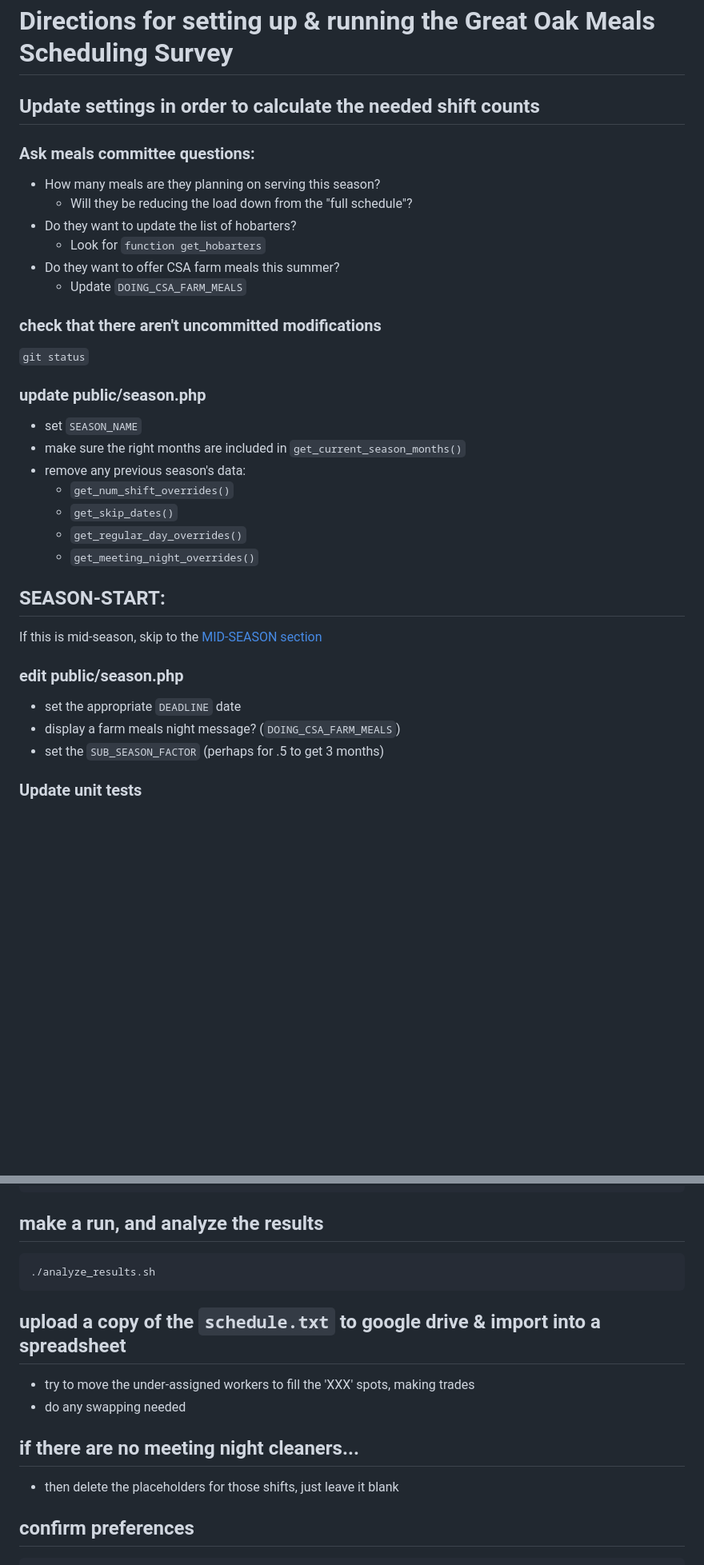
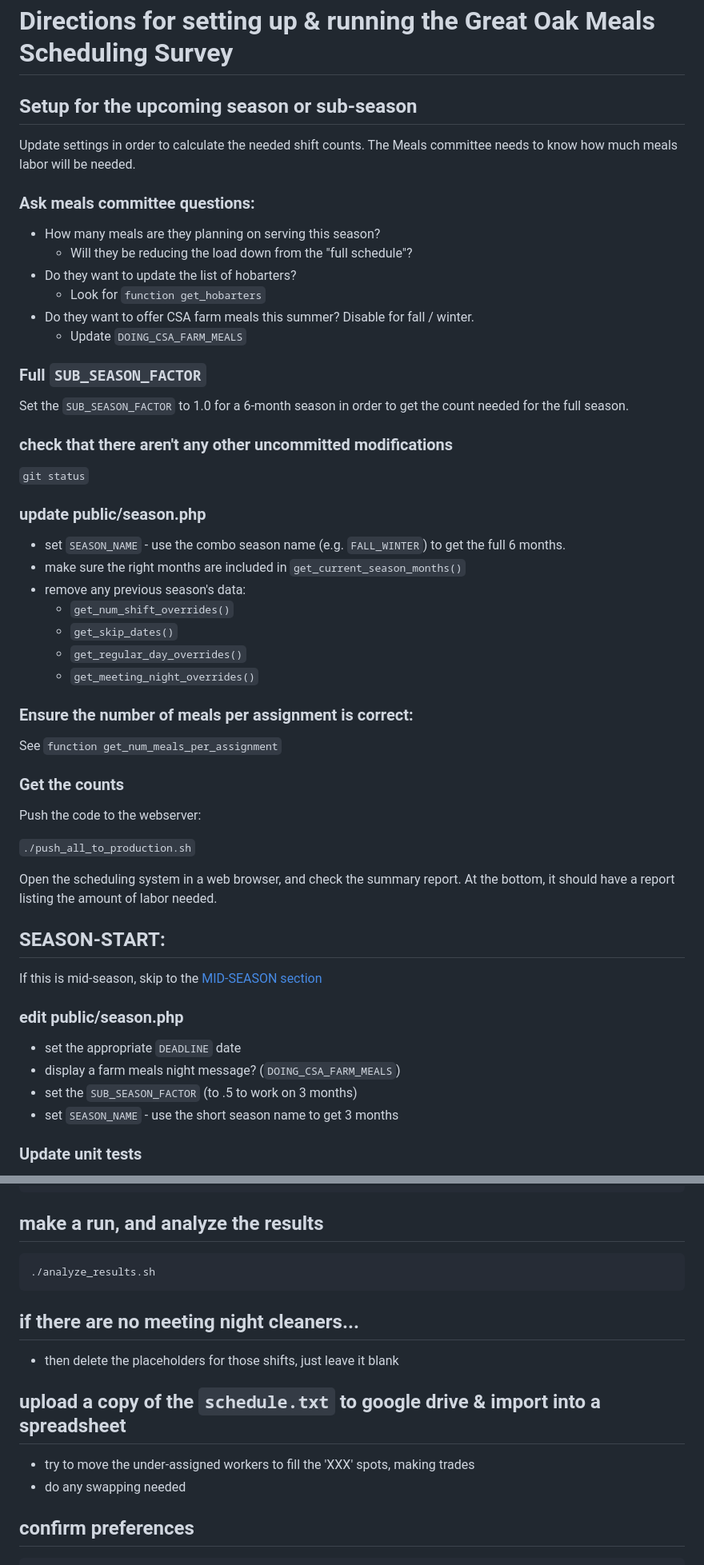
Before and after one commit to willn/go_meals_scheduling, a Markdown page: SETUP.md, 2 parts joined by grey strips. Shown at 80% size. GitHub-like rendering; blank space fills up the shorter version.

Commit message:
More polishing for pre-season get amount of labor duties

````diff
--- a/SETUP.md
+++ b/SETUP.md
@@ -1,20 +1,29 @@
 # Directions for setting up & running the Great Oak Meals Scheduling Survey
 
-## Update settings in order to calculate the needed shift counts
+## Setup for the upcoming season or sub-season
+
+Update settings in order to calculate the needed shift counts. The Meals
+committee needs to know how much meals labor will be needed.
 
 ### Ask meals committee questions:
 * How many meals are they planning on serving this season?
   - Will they be reducing the load down from the "full schedule"?
 * Do they want to update the list of hobarters?
   - Look for `function get_hobarters`
-* Do they want to offer CSA farm meals this summer?
+* Do they want to offer CSA farm meals this summer? Disable for fall / winter.
   - Update `DOING_CSA_FARM_MEALS`
 
-### check that there aren't uncommitted modifications
+### Full `SUB_SEASON_FACTOR`
+
+Set the `SUB_SEASON_FACTOR` to 1.0 for a 6-month season in order to get
+the count needed for the full season.
+
+### check that there aren't any other uncommitted modifications
 `git status`
 
 ### update public/season.php
-* set `SEASON_NAME`
+* set `SEASON_NAME` - use the combo season name (e.g. `FALL_WINTER`) to get the
+  full 6 months.
 * make sure the right months are included in `get_current_season_months()`
 * remove any previous season's data:
   - `get_num_shift_overrides()`
@@ -22,6 +31,18 @@
   - `get_regular_day_overrides()`
   - `get_meeting_night_overrides()`
 
+### Ensure the number of meals per assignment is correct:
+
+See `function get_num_meals_per_assignment`
+
+### Get the counts
+
+Push the code to the webserver:
+
+`./push_all_to_production.sh`
+
+Open the scheduling system in a web browser, and check the summary report. At
+the bottom, it should have a report listing the amount of labor needed.
 
 
 ## SEASON-START:
@@ -30,7 +51,8 @@ If this is mid-season, skip to the [MID-SEASON section](SETUP.md#mid-season)
 ### edit public/season.php
 * set the appropriate `DEADLINE` date
 * display a farm meals night message? (`DOING_CSA_FARM_MEALS`)
-* set the `SUB_SEASON_FACTOR` (perhaps for .5 to get 3 months)
+* set the `SUB_SEASON_FACTOR` (to .5 to work on 3 months)
+* set `SEASON_NAME` - use the short season name to get 3 months
 
 ### Update unit tests
 * run & fix unit tests
@@ -341,12 +363,12 @@ git commit
 ./analyze_results.sh
 ```
 
+## if there are no meeting night cleaners...
+* then delete the placeholders for those shifts, just leave it blank
+
 ## upload a copy of the `schedule.txt` to google drive & import into a spreadsheet
 * try to move the under-assigned workers to fill the 'XXX' spots, making trades
 * do any swapping needed
-
-## if there are no meeting night cleaners...
-* then delete the placeholders for those shifts, just leave it blank
 
 ## confirm preferences
 ```
````
